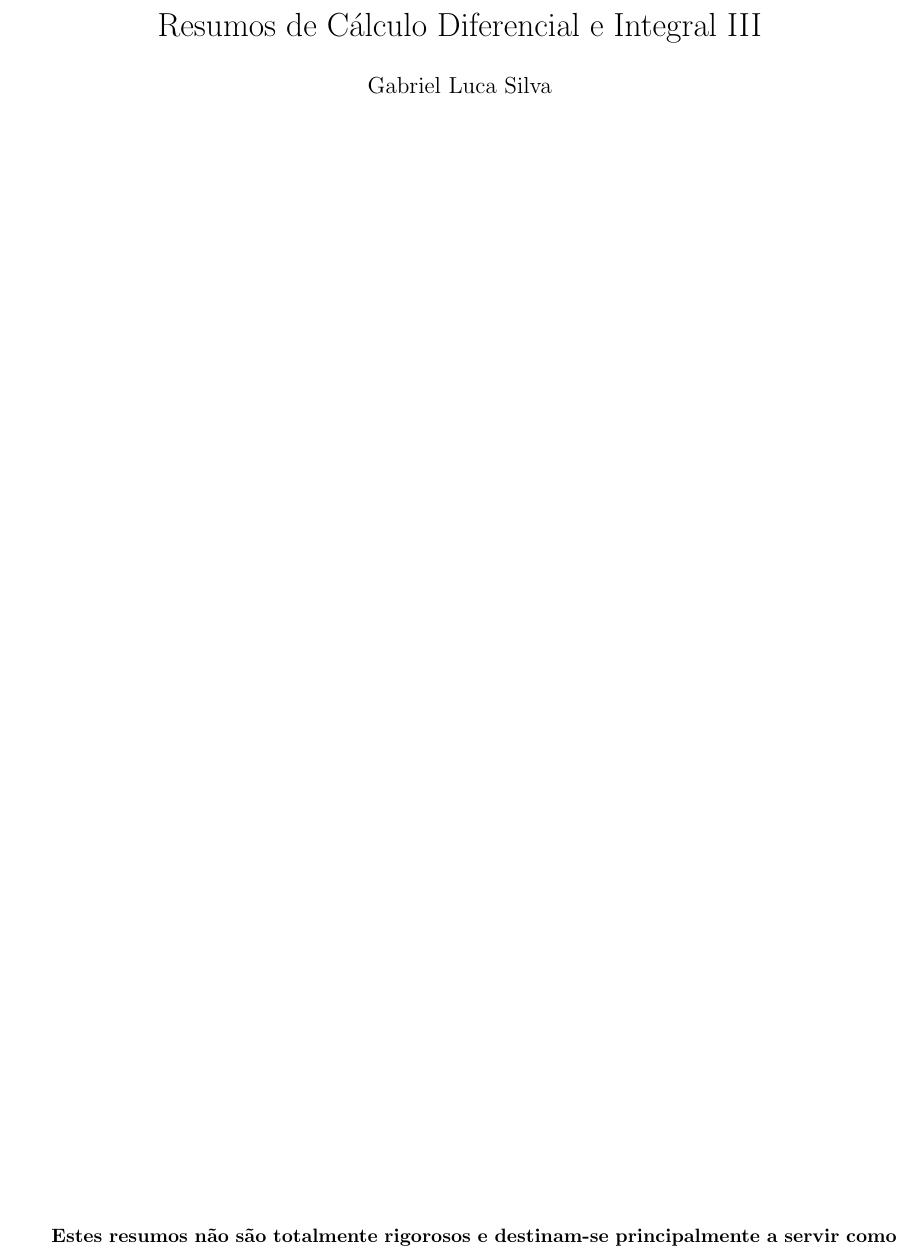
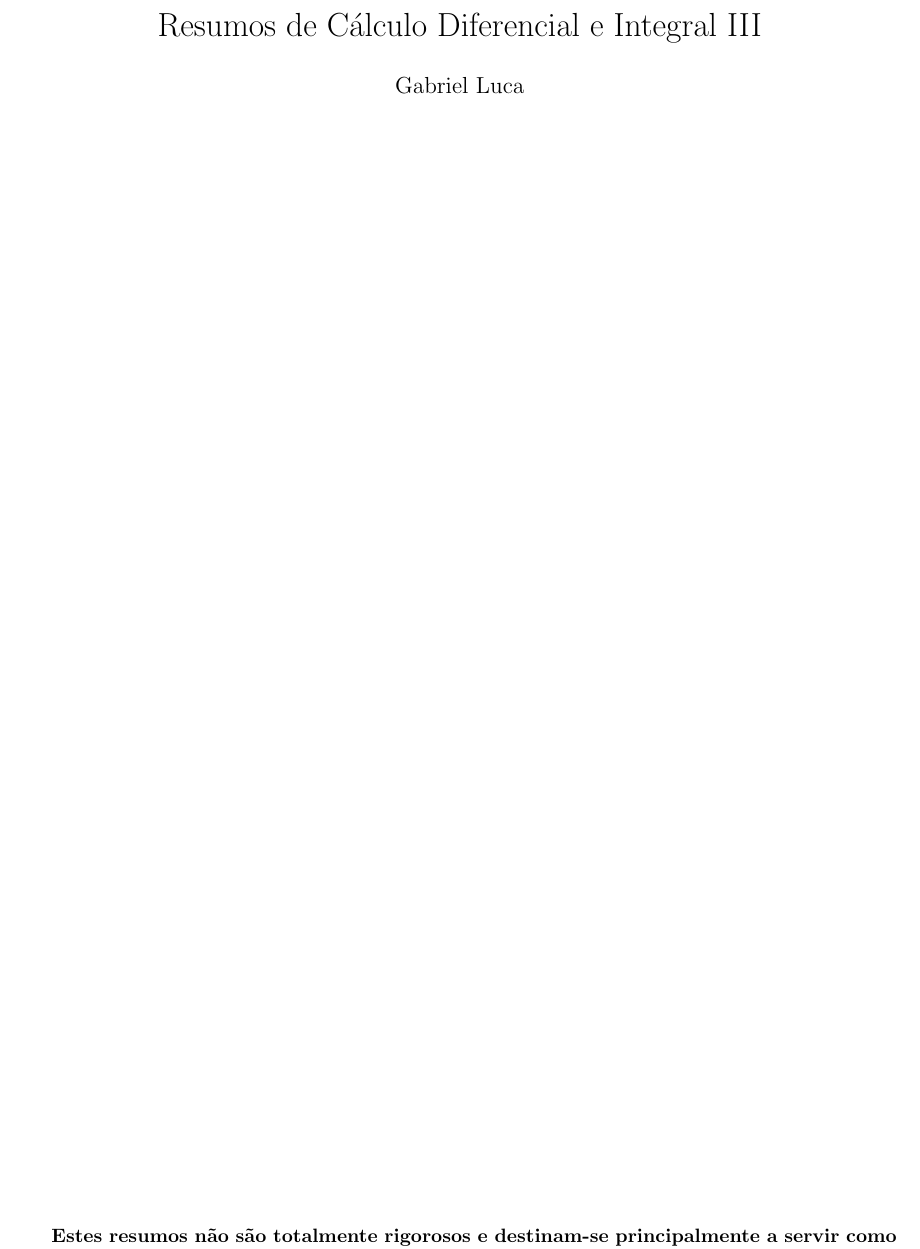
Before and after one commit to lucaznch/cdi3, a LaTeX document (cdi3.tex): part of page 1 of 9, cut so that both start at the same text. Compiled offline with pdfLaTeX.

Commit message:
chore: alterar o nome do autor

```diff
--- a/cdi3.tex
+++ b/cdi3.tex
@@ -1,6 +1,6 @@
 \documentclass{article}
 \title{Resumos de Cálculo Diferencial e Integral III}
-\author{Gabriel Luca Silva}
+\author{Gabriel Luca}
 \date{}
 
 \usepackage{amsmath}
```
